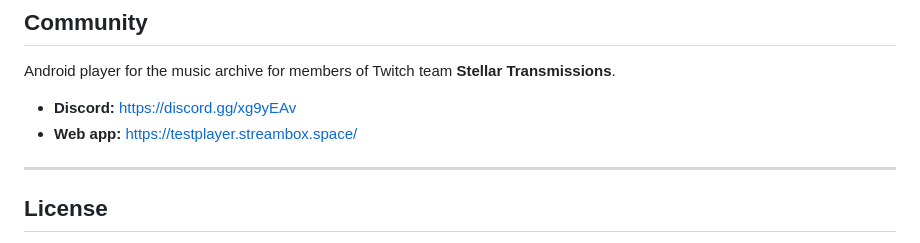
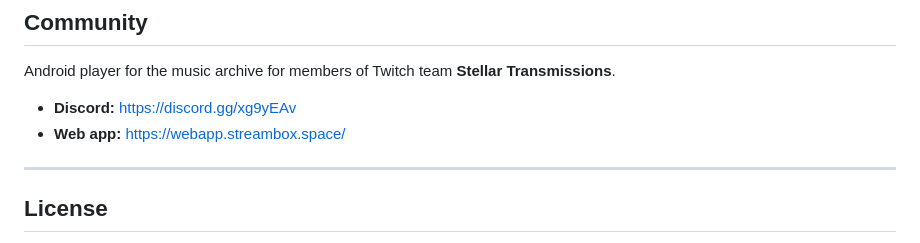
Before and after one commit to Tarada42/starchive-player, a Markdown page: README.md, the part around the change. Rendered like a GitHub page.

Commit message:
docs(README): point web-app link at self-hosted webapp.streambox.space

```diff
--- a/README.md
+++ b/README.md
@@ -95,7 +95,7 @@ The look is matched to the STArchive web app palette:
 Android player for the music archive for members of Twitch team **Stellar Transmissions**.
 
 - **Discord:** https://discord.gg/xg9yEAv
-- **Web app:** https://testplayer.streambox.space/
+- **Web app:** https://webapp.streambox.space/
 
 ---
 
```
